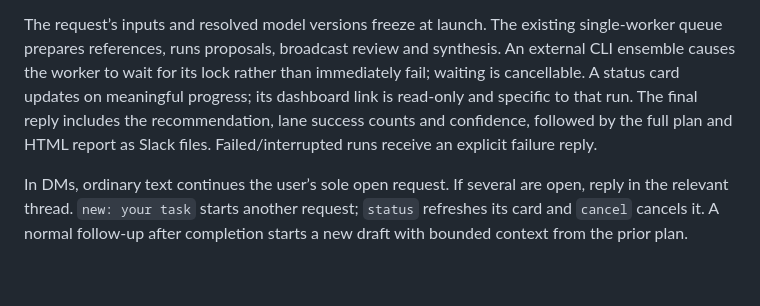
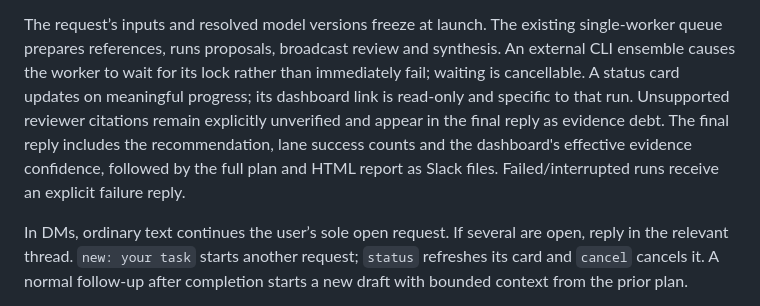
Before and after one commit to drivelineresearch/moa-x, a Markdown page: docs/slack.md, the part around the change. Rendered like a GitHub page; blank space fills up the shorter version.

Commit message:
Document citation debt and evidence confidence in Slack results

```diff
--- a/docs/slack.md
+++ b/docs/slack.md
@@ -45,8 +45,9 @@ The request’s inputs and resolved model versions freeze at launch. The existin
 single-worker queue prepares references, runs proposals, broadcast review and
 synthesis. An external CLI ensemble causes the worker to wait for its lock
 rather than immediately fail; waiting is cancellable. A status card updates on meaningful progress; its dashboard link is
-read-only and specific to that run. The final reply includes the recommendation,
-lane success counts and confidence, followed by the full plan and HTML report
+read-only and specific to that run. Unsupported reviewer citations remain
+explicitly unverified and appear in the final reply as evidence debt. The final reply includes the recommendation,
+lane success counts and the dashboard's effective evidence confidence, followed by the full plan and HTML report
 as Slack files. Failed/interrupted runs receive an explicit failure reply.
 
 In DMs, ordinary text continues the user’s sole open request. If several are
```
Also changed, not shown: docs/report.md (+2 -1 lines).
